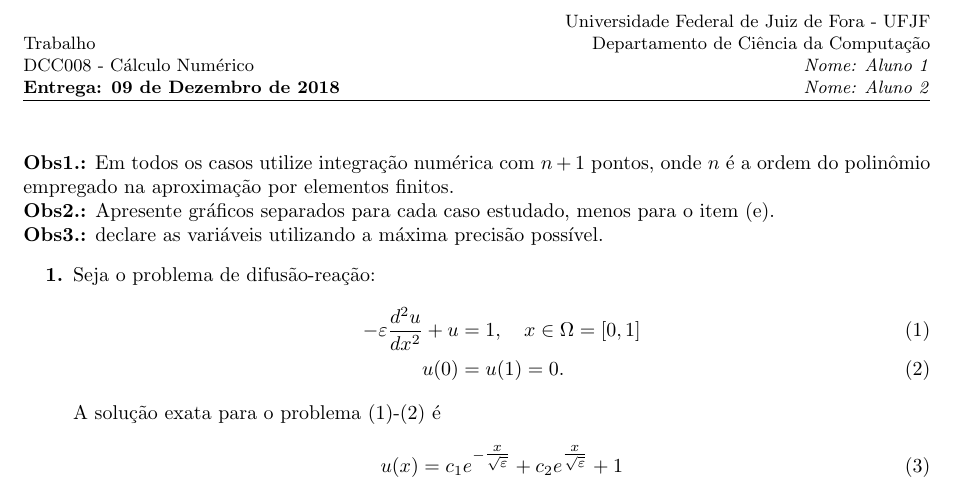
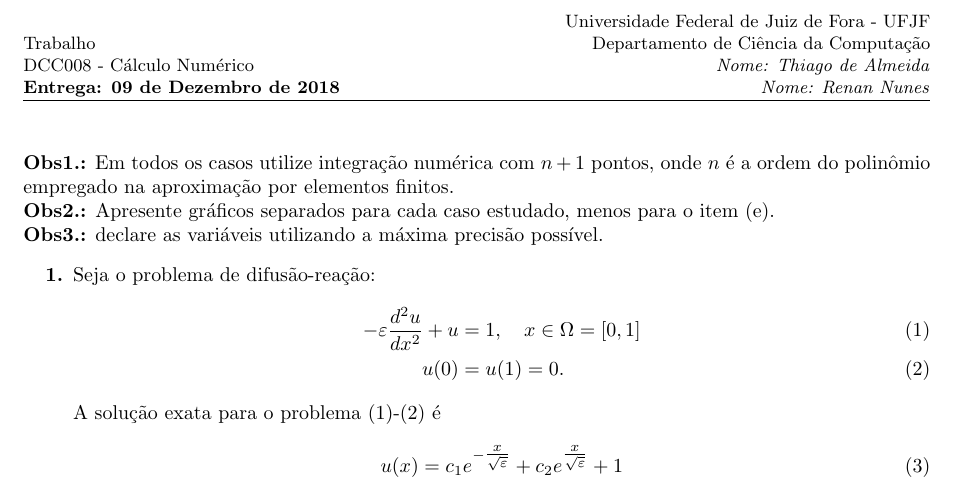
Before and after one commit to thiago9864/calculo_numerico, a LaTeX document (LaTeX/Lista7/Lista7 - modelo.tex): part of the page, cut so that both start at the same text. Compiled offline with pdfLaTeX.

Commit message:
Atualizado

```diff
--- a/LaTeX/Lista7/Lista7 - modelo.tex
+++ b/LaTeX/Lista7/Lista7 - modelo.tex
@@ -34,8 +34,8 @@
 
 \fancyhead[RO]{\small Universidade Federal de Juiz de Fora - UFJF \\
                 Departamento de Ciência da Computação \\
-               \textit{Nome: Aluno 1}\\
-               \textit{Nome: Aluno 2}}
+               \textit{Nome: Thiago de Almeida}\\
+               \textit{Nome: Renan Nunes}}
 
 
 \begin{document}
```
Also changed, not shown: LaTeX/Lista6/Lista6 - modelo.tex (+4 -0 lines).
